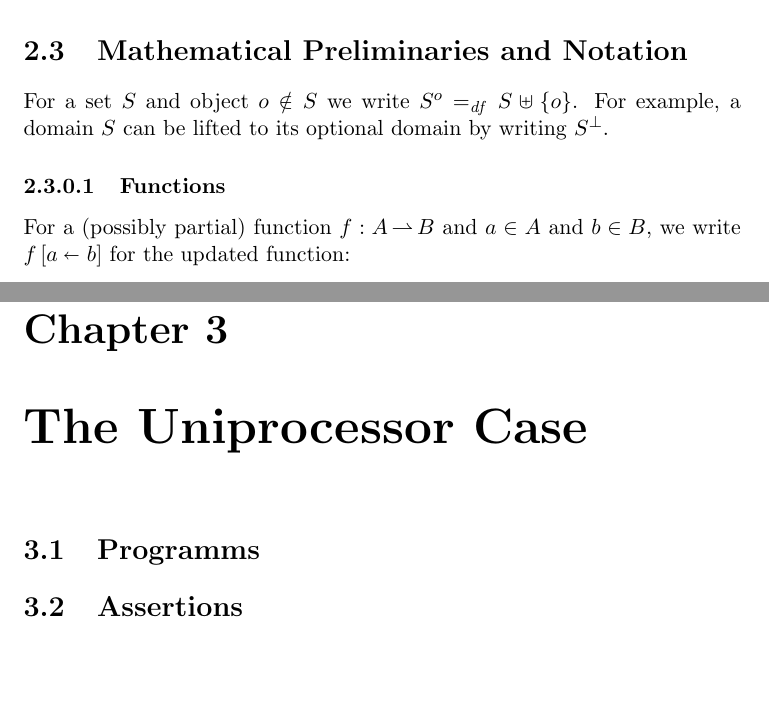
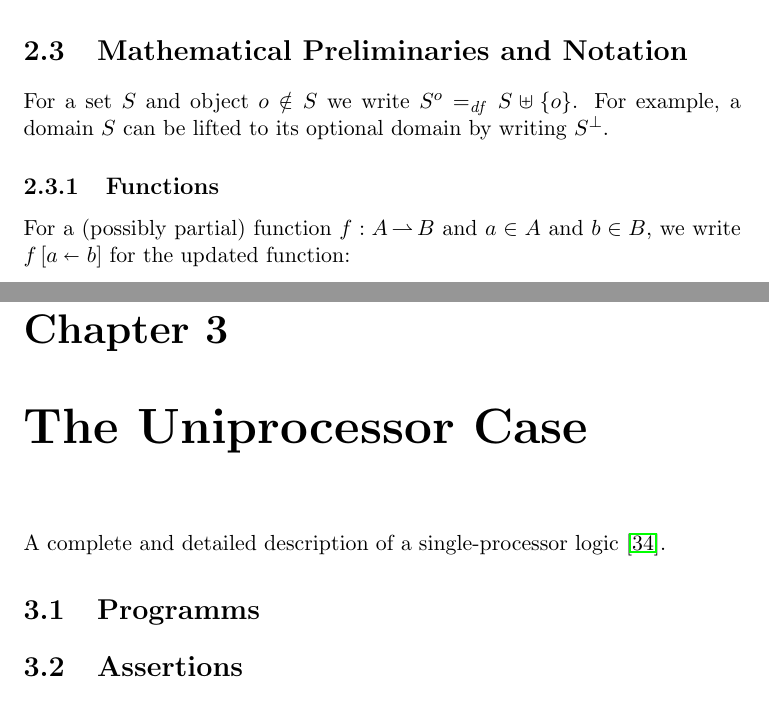
Before and after one commit to iwehrman/Weak-Memory-Local-Reasoning, a LaTeX thesis (dissertation.tex): two parts of pages 14 and 17 of 58, joined at a grey line, cut so that both start at the same text, the shorter picture padded with empty space. Compiled offline with pdfLaTeX.

Commit message:
fix subsubsections

```diff
--- a/dissertation.tex
+++ b/dissertation.tex
@@ -217,7 +217,7 @@ This specification bounds the sort of memory events that can occur in program ex
 
 For a set $S$ and object $o \notin S$ we write $S^o \eqdef S \uplus \set{o}$. For example, a domain $S$ can be lifted to its optional domain by writing $S^\bot$.
 
-\subsubsection{Functions}
+\subsection{Functions}
 \label{sec:functions}
 
 For a (possibly partial) function $f : A \pfun B$ and $a \in A$ and $b \in B$, we write $\funup{f}{\ptup{a}{b}}$ for the updated function: \[ \funup{f}{\ptup{a}{b}} \eqdef \lambda x . \begin{cases}
@@ -268,6 +268,8 @@ The various universal sets are declared and in some cases defined in Figure~\ref
 
 
 \chapter{The Uniprocessor Case}
+
+A complete and detailed description of a single-processor logic \cite{wmsldetails}.
 
 \section{Programms}
 
```
Also changed, not shown: dissertation.tex (2 more changed lines).
